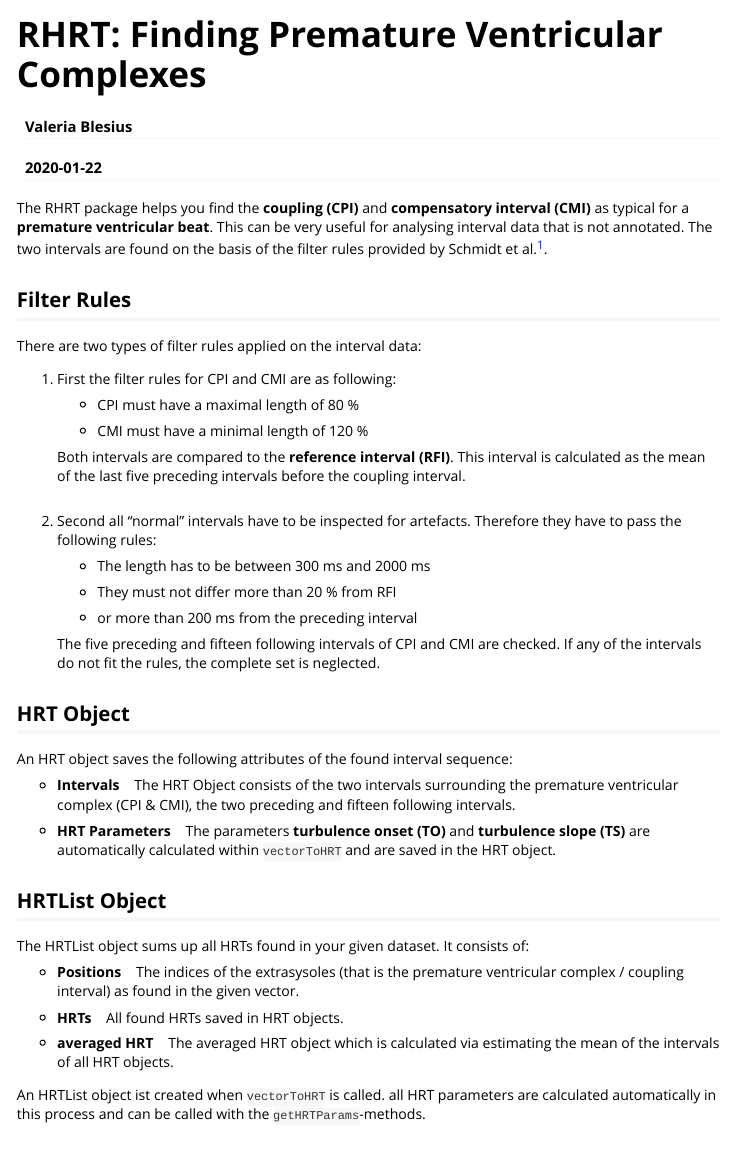
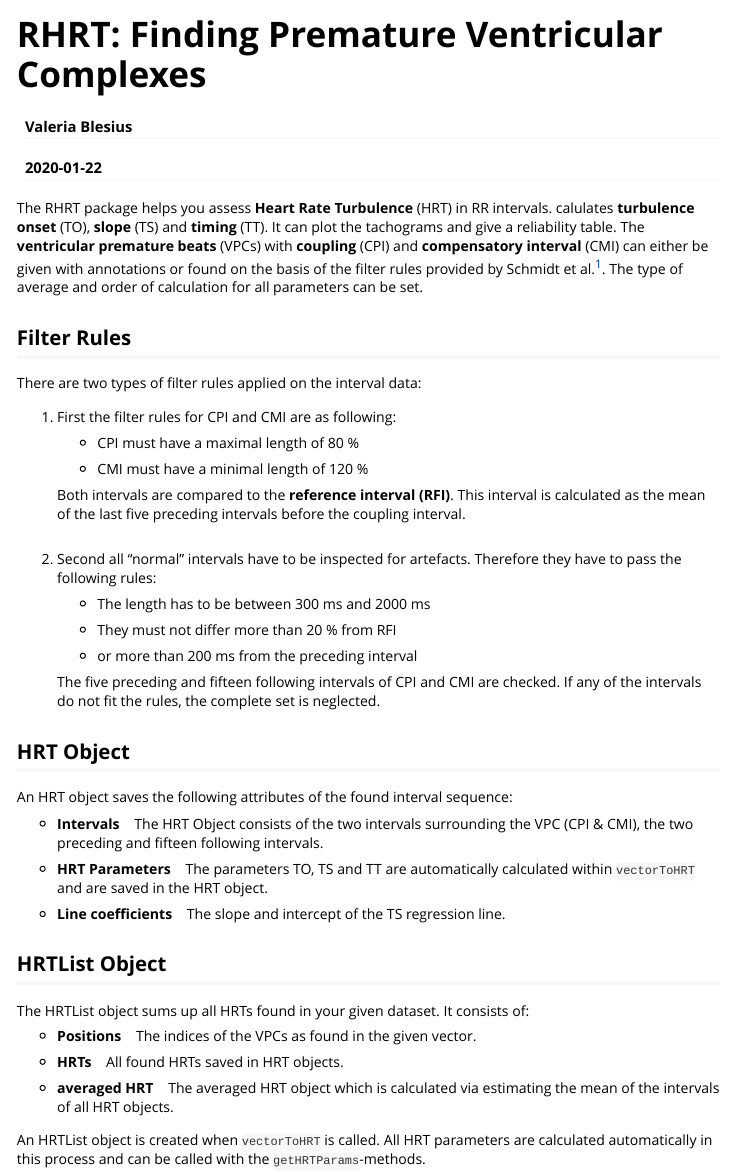
Before and after one commit to VBlesius/RHRT, an R Markdown document (R/Scripts/RHRT/vignettes/rhrt-vignette.Rmd): the page in a window 1100 px wide, from its top. Rendered offline with R 4.5, knitr and Pandoc, with nearby package versions; some code elsewhere in the file could not run offline.

Commit message:
RHRT: updates the vignette

```diff
--- a/R/Scripts/RHRT/vignettes/rhrt-vignette.Rmd
+++ b/R/Scripts/RHRT/vignettes/rhrt-vignette.Rmd
@@ -9,7 +9,7 @@ vignette: >
   %\VignetteEncoding{UTF-8}
 ---
 
-The RHRT package helps you find the **coupling (CPI)** and **compensatory interval (CMI)** as typical for a **premature ventricular beat**. This can be very useful for analysing interval data that is not annotated. The two intervals are found on the basis of the filter rules provided by Schmidt et al.^[Website about HRT by Schmidt et al.: http://www.h-r-t.com/hrt/en/calc.html].
+The RHRT package helps you assess **Heart Rate Turbulence** (HRT) in RR intervals. calulates **turbulence onset** (TO), **slope** (TS) and **timing** (TT). It can plot the tachograms and give a reliability table. The **ventricular premature beats** (VPCs) with **coupling** (CPI) and **compensatory interval** (CMI) can either be given with annotations or found on the basis of the filter rules provided by Schmidt et al.^[Website about HRT by Schmidt et al.: http://www.h-r-t.com/hrt/en/calc.html]. The type of average and order of calculation for all parameters can be set.
 
 ## Filter Rules
 
@@ -39,22 +39,24 @@ There are two types of filter rules applied on the interval data:
 
 An HRT object saves the following attributes of the found interval sequence:
 
-- **Intervals** &nbsp;&nbsp; The HRT Object consists of the two intervals surrounding the premature ventricular complex (CPI & CMI), the two preceding and fifteen following intervals.
+- **Intervals** &nbsp;&nbsp; The HRT Object consists of the two intervals surrounding the VPC (CPI & CMI), the two preceding and fifteen following intervals.
 
-- **HRT Parameters** &nbsp;&nbsp; The parameters **turbulence onset (TO)** and **turbulence slope (TS)** are automatically calculated within `vectorToHRT` and are saved in the HRT object.
+- **HRT Parameters** &nbsp;&nbsp; The parameters TO, TS and TT are automatically calculated within `vectorToHRT` and are saved in the HRT object.
+
+- **Line coefficients** &nbsp;&nbsp; The slope and intercept of the TS regression line.
 
 
 ## HRTList Object
 
 The HRTList object sums up all HRTs found in your given dataset. It consists of:
 
-- **Positions** &nbsp;&nbsp; The indices of the extrasysoles (that is the premature ventricular complex / coupling interval) as found in the given vector.
+- **Positions** &nbsp;&nbsp; The indices of the VPCs as found in the given vector.
 
 - **HRTs** &nbsp;&nbsp; All found HRTs saved in HRT objects.
 
 - **averaged HRT** &nbsp;&nbsp; The averaged HRT object which is calculated via estimating the mean of the intervals of all HRT objects.
 
-An HRTList object ist created when `vectorToHRT` is called. all HRT parameters are calculated automatically in this process and can be called with the `getHRTParams`-methods.
+An HRTList object is created when `vectorToHRT` is called. All HRT parameters are calculated automatically in this process and can be called with the `getHRTParams`-methods.
 
 ## Workflow
 
```
Also changed, not shown: R/Scripts/RHRT/vignettes/rhrt-vignette.Rmd (7 more changed lines).
